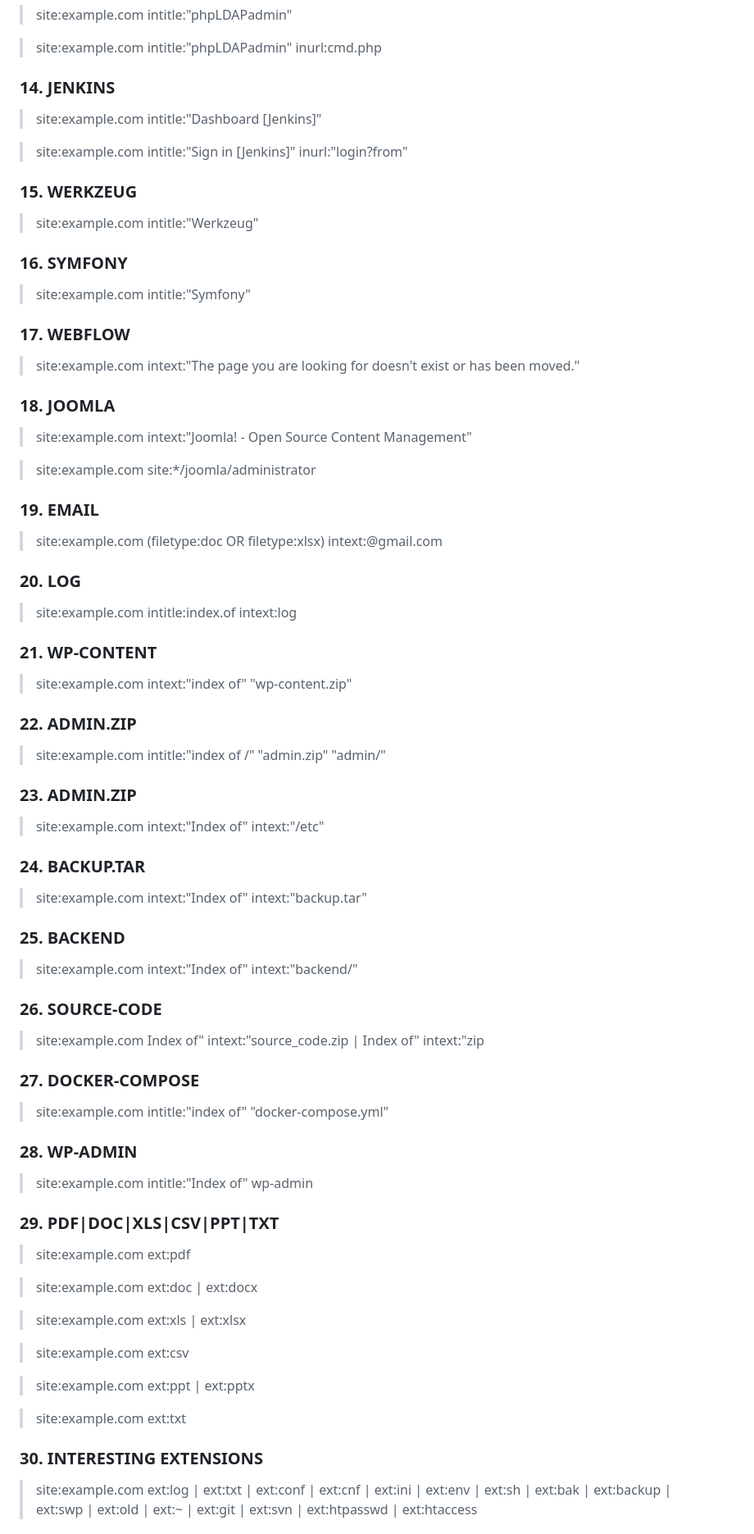
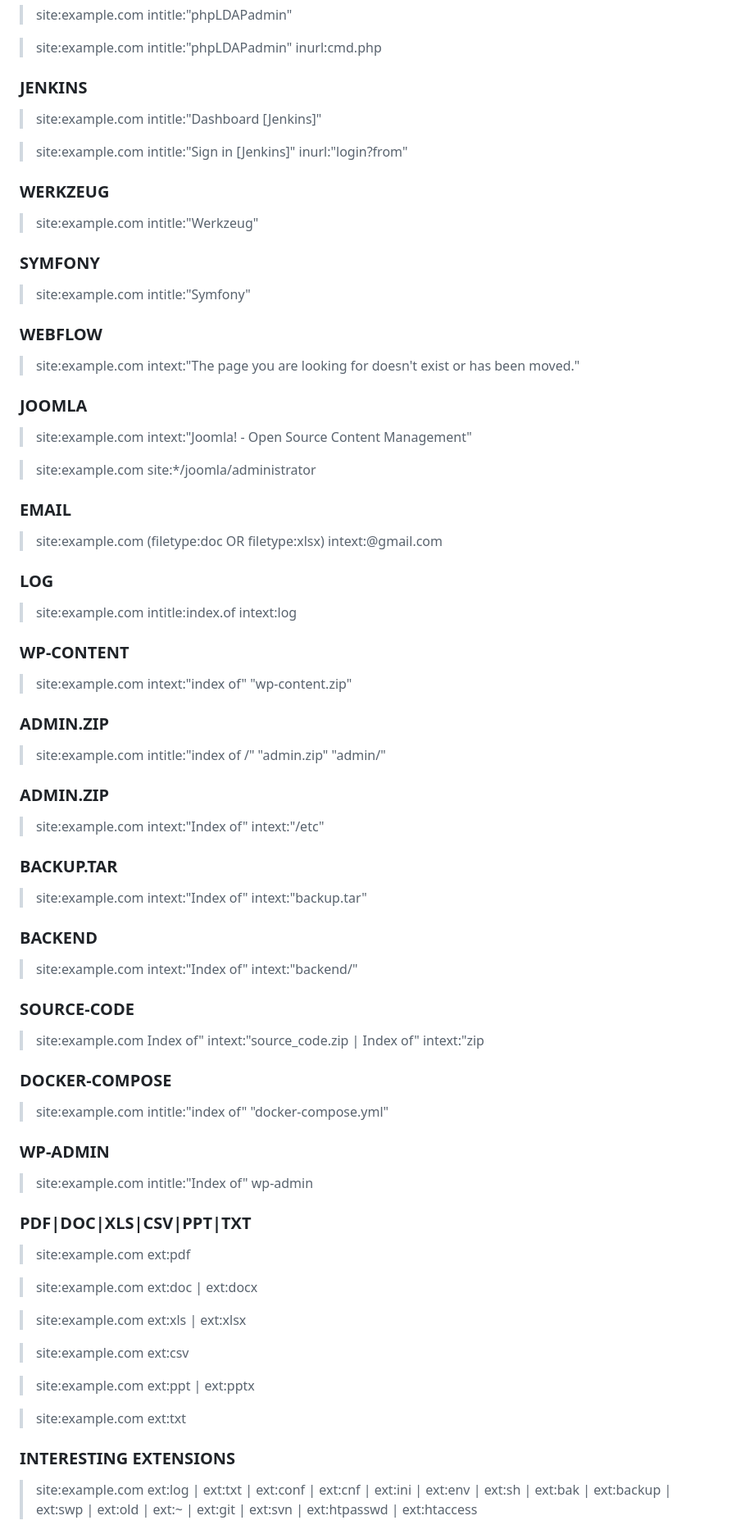
Before and after one commit to Vulnpire/bounty-search-engine, a Markdown page: google-dorks.md, the part around one of its changes. Shown at 82% size. Drawn GitHub-style.

```diff
--- a/google-dorks.md
+++ b/google-dorks.md
@@ -64,56 +74,56 @@ A list of Google Dorks for Bug Bounty.
 
 > site:example.com intitle:"phpLDAPadmin" inurl:cmd.php
 
-### 14. JENKINS
+### JENKINS
 > site:example.com intitle:"Dashboard [Jenkins]"
 
 > site:example.com intitle:"Sign in [Jenkins]" inurl:"login?from"
 
-### 15. WERKZEUG
+### WERKZEUG
 > site:example.com intitle:"Werkzeug"
 
-### 16. SYMFONY
+### SYMFONY
 > site:example.com intitle:"Symfony"
 
-### 17. WEBFLOW
+### WEBFLOW
 > site:example.com intext:"The page you are looking for doesn't exist or has been moved."
 
-### 18. JOOMLA
+### JOOMLA
 > site:example.com intext:"Joomla! - Open Source Content Management"
 
 > site:example.com site:*/joomla/administrator
 
-### 19. EMAIL
+### EMAIL
 > site:example.com (filetype:doc OR filetype:xlsx) intext:@gmail.com
 
-### 20. LOG
+### LOG
 > site:example.com intitle:index.of intext:log
 
-### 21. WP-CONTENT
+### WP-CONTENT
 > site:example.com intext:"index of" "wp-content.zip"
 
-### 22. ADMIN.ZIP
+### ADMIN.ZIP
 > site:example.com intitle:"index of /" "admin.zip" "admin/"
 
-### 23. ADMIN.ZIP
+### ADMIN.ZIP
 > site:example.com intext:"Index of" intext:"/etc"
 
-### 24. BACKUP.TAR
+### BACKUP.TAR
 > site:example.com intext:"Index of" intext:"backup.tar"
 
-### 25. BACKEND
+### BACKEND
 > site:example.com intext:"Index of" intext:"backend/"
 
-### 26. SOURCE-CODE
+### SOURCE-CODE
 > site:example.com Index of" intext:"source_code.zip | Index of" intext:"zip
 
-### 27. DOCKER-COMPOSE
+### DOCKER-COMPOSE
 > site:example.com intitle:"index of" "docker-compose.yml"
 
-### 28. WP-ADMIN
+### WP-ADMIN
 > site:example.com intitle:"Index of" wp-admin
 
-### 29. PDF|DOC|XLS|CSV|PPT|TXT
+### PDF|DOC|XLS|CSV|PPT|TXT
 > site:example.com ext:pdf
 
 > site:example.com ext:doc | ext:docx
@@ -126,6 +136,6 @@ A list of Google Dorks for Bug Bounty.
 
 > site:example.com ext:txt
 
-### 30. INTERESTING EXTENSIONS
+### INTERESTING EXTENSIONS
 > site:example.com ext:log | ext:txt | ext:conf | ext:cnf | ext:ini | ext:env | ext:sh | ext:bak | ext:backup | ext:swp | ext:old | ext:~ | ext:git | ext:svn | ext:htpasswd | ext:htaccess
 
```
Also changed, not shown: other parts of google-dorks.md (+26 -16 lines).
